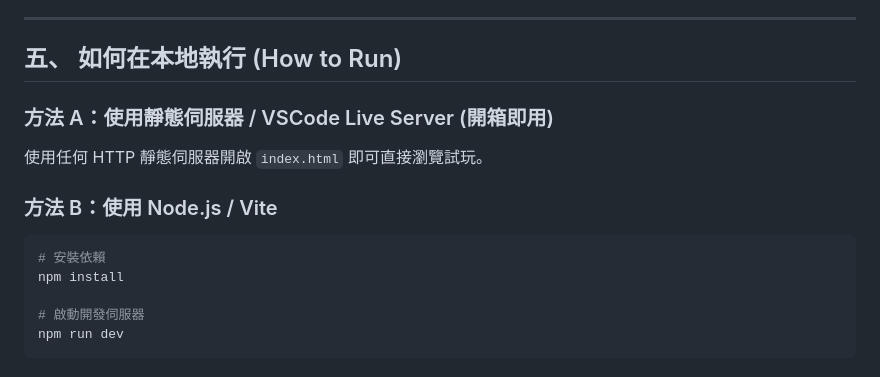
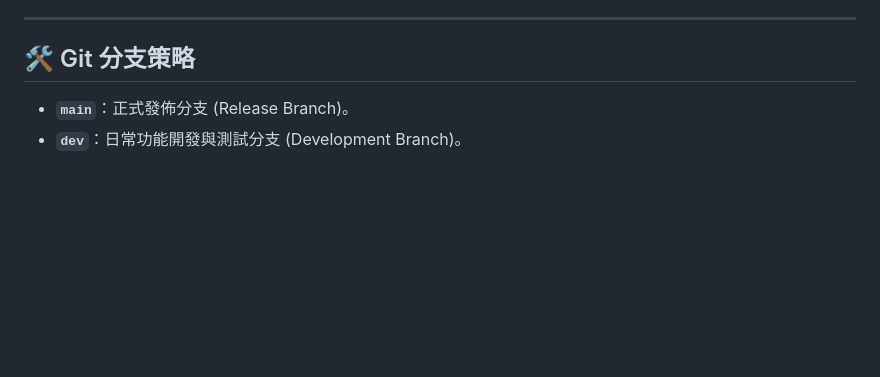
Before and after one commit to jerryfcai794238-bit/crossy-road-prototype, a Markdown page: README.md, the part around one of its changes. Rendered like a GitHub page; blank space fills up the shorter version.

````diff
--- a/README.md
+++ b/README.md
@@ -63,16 +68,6 @@ crossy-road-prototype/
 
 ---
 
-## 五、 如何在本地執行 (How to Run)
-
-### 方法 A：使用靜態伺服器 / VSCode Live Server (開箱即用)
-使用任何 HTTP 靜態伺服器開啟 `index.html` 即可直接瀏覽試玩。
-
-### 方法 B：使用 Node.js / Vite
-```bash
-# 安裝依賴
-npm install
-
-# 啟動開發伺服器
-npm run dev
-```
+## 🛠️ Git 分支策略
+- **`main`**：正式發佈分支 (Release Branch)。
+- **`dev`**：日常功能開發與測試分支 (Development Branch)。
````
Also changed, not shown: other parts of README.md (+49 -44 lines).
